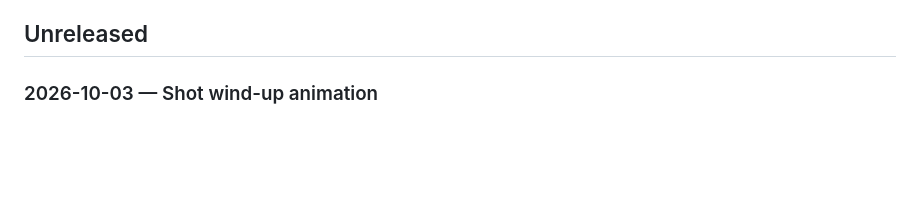
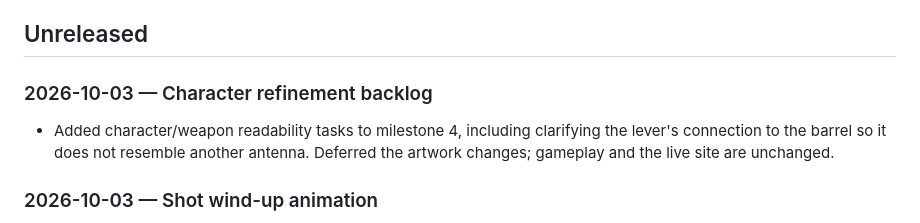
Before and after one commit to beancounting/Skygun, a Markdown page: CHANGELOG.md, the part around the change. GitHub-like rendering; blank space fills up the shorter version.

```diff
--- a/CHANGELOG.md
+++ b/CHANGELOG.md
@@ -11,6 +11,10 @@ Record user-visible changes, fixes, and important verification limits here with
 - Source `main` and repository visibility remain unchanged. Actual Mac Safari and iPad verification remains outstanding; touch emulation is not device certification.
 
 ## Unreleased
+
+### 2026-10-03 — Character refinement backlog
+
+- Added character/weapon readability tasks to milestone 4, including clarifying the lever's connection to the barrel so it does not resemble another antenna. Deferred the artwork changes; gameplay and the live site are unchanged.
 
 ### 2026-10-03 — Shot wind-up animation
 
```
Also changed, not shown: PLAN.md (+8 -0 lines).
